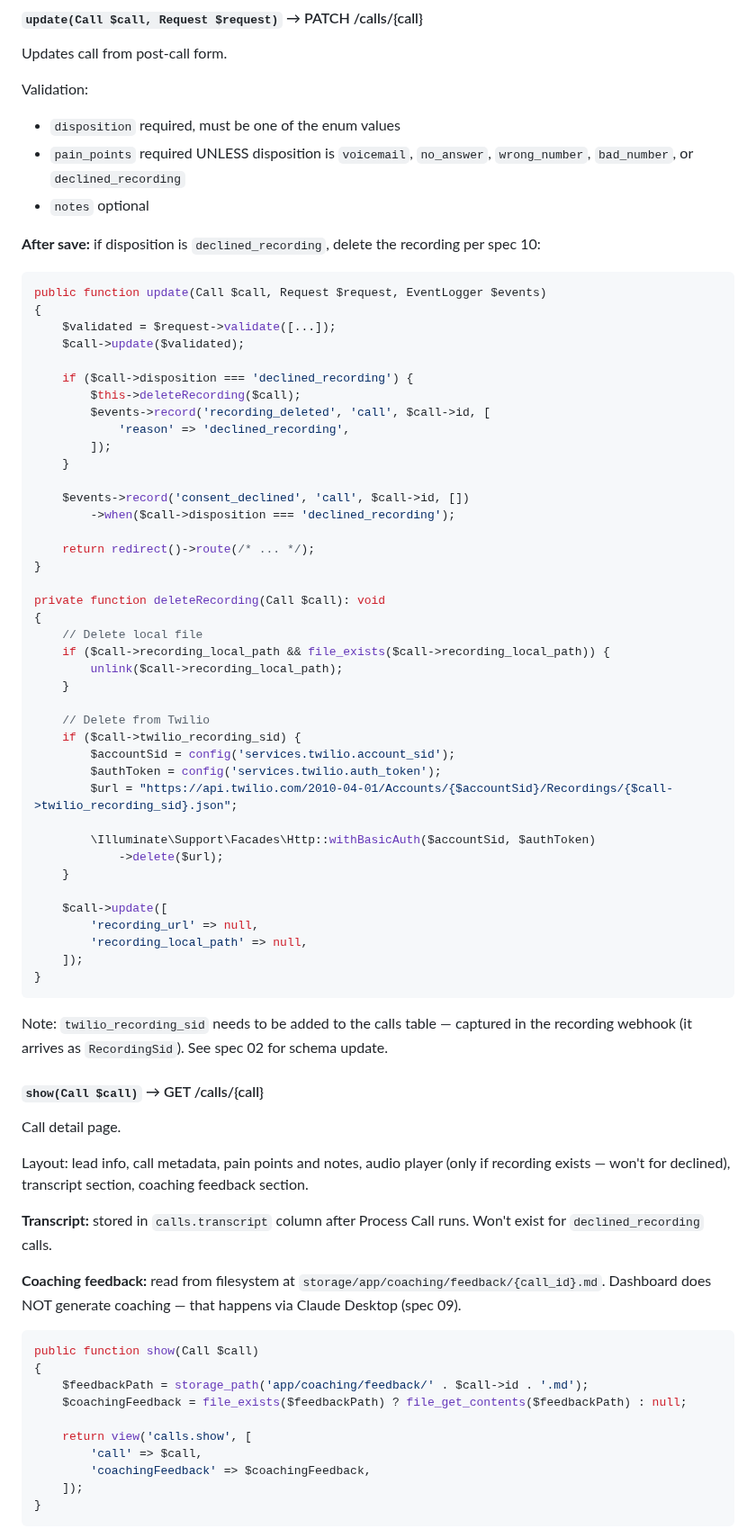
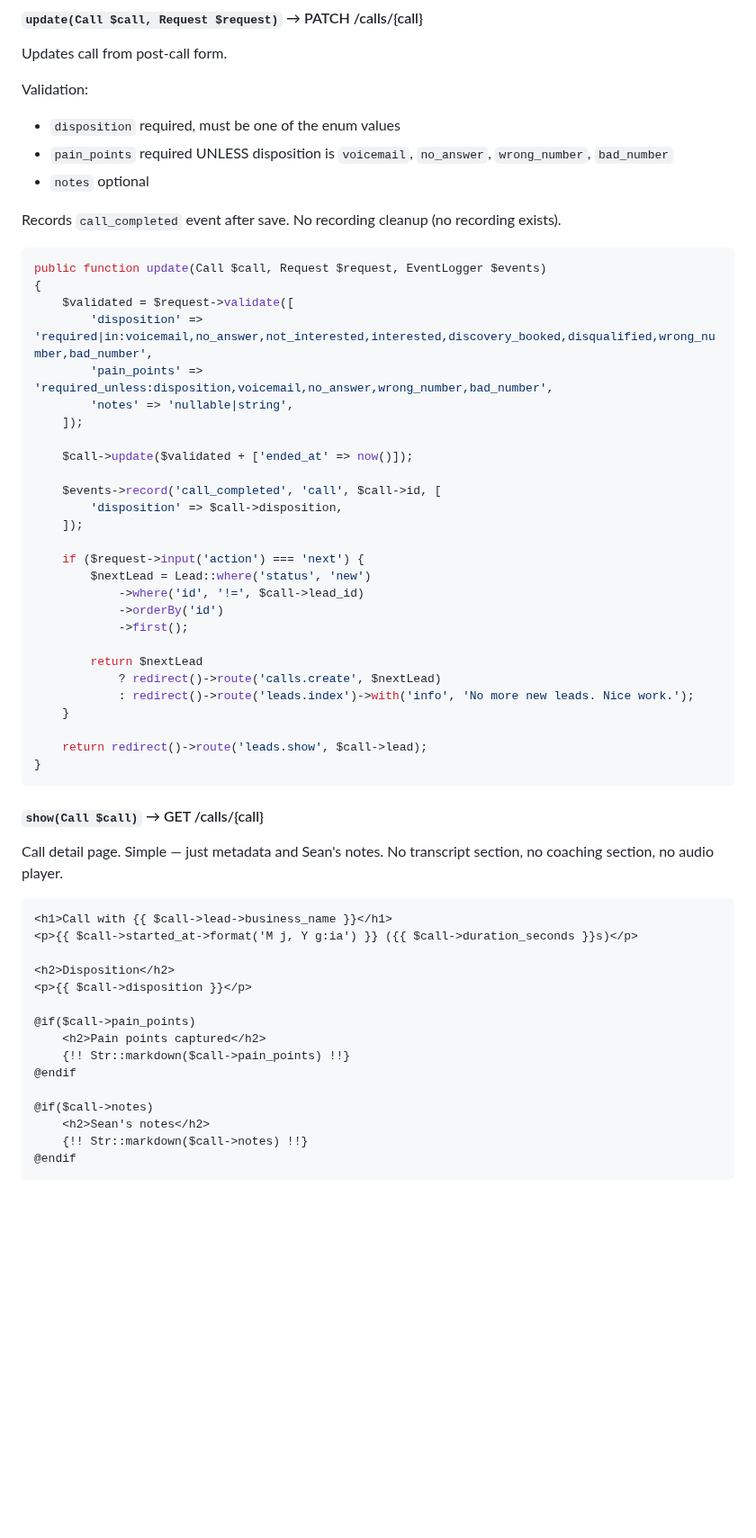
Before and after one commit to sean-roth/phonebooth, a Markdown page: docs/specs/03-routes-controllers.md, the part around one of its changes. Shown at 90% size. GitHub-like rendering; blank space fills up the shorter version.

Commit message:
Update spec 03: remove all recording-related routes/UI per spec 11 — no disclosure, no audio proxy, no Process Call, simpler call detail

````diff
--- a/docs/specs/03-routes-controllers.md
+++ b/docs/specs/03-routes-controllers.md
@@ -132,76 +113,60 @@ Updates call from post-call form.
 
 Validation:
 - `disposition` required, must be one of the enum values
-- `pain_points` required UNLESS disposition is `voicemail`, `no_answer`, `wrong_number`, `bad_number`, or `declined_recording`
+- `pain_points` required UNLESS disposition is `voicemail`, `no_answer`, `wrong_number`, `bad_number`
 - `notes` optional
 
-**After save:** if disposition is `declined_recording`, delete the recording per spec 10:
+Records `call_completed` event after save. No recording cleanup (no recording exists).
 
 ```php
 public function update(Call $call, Request $request, EventLogger $events)
 {
-    $validated = $request->validate([...]);
-    $call->update($validated);
+    $validated = $request->validate([
+        'disposition' => 'required|in:voicemail,no_answer,not_interested,interested,discovery_booked,disqualified,wrong_number,bad_number',
+        'pain_points' => 'required_unless:disposition,voicemail,no_answer,wrong_number,bad_number',
+        'notes' => 'nullable|string',
+    ]);
 
-    if ($call->disposition === 'declined_recording') {
-        $this->deleteRecording($call);
-        $events->record('recording_deleted', 'call', $call->id, [
-            'reason' => 'declined_recording',
-        ]);
+    $call->update($validated + ['ended_at' => now()]);
+
+    $events->record('call_completed', 'call', $call->id, [
+        'disposition' => $call->disposition,
+    ]);
+
+    if ($request->input('action') === 'next') {
+        $nextLead = Lead::where('status', 'new')
+            ->where('id', '!=', $call->lead_id)
+            ->orderBy('id')
+            ->first();
+
+        return $nextLead
+            ? redirect()->route('calls.create', $nextLead)
+            : redirect()->route('leads.index')->with('info', 'No more new leads. Nice work.');
     }
 
-    $events->record('consent_declined', 'call', $call->id, [])
-        ->when($call->disposition === 'declined_recording');
-
-    return redirect()->route(/* ... */);
-}
-
-private function deleteRecording(Call $call): void
-{
-    // Delete local file
-    if ($call->recording_local_path && file_exists($call->recording_local_path)) {
-        unlink($call->recording_local_path);
-    }
-
-    // Delete from Twilio
-    if ($call->twilio_recording_sid) {
-        $accountSid = config('services.twilio.account_sid');
-        $authToken = config('services.twilio.auth_token');
-        $url = "https://api.twilio.com/2010-04-01/Accounts/{$accountSid}/Recordings/{$call->twilio_recording_sid}.json";
-
-        \Illuminate\Support\Facades\Http::withBasicAuth($accountSid, $authToken)
-            ->delete($url);
-    }
-
-    $call->update([
-        'recording_url' => null,
-        'recording_local_path' => null,
-    ]);
+    return redirect()->route('leads.show', $call->lead);
 }
 ```
 
-Note: `twilio_recording_sid` needs to be added to the calls table — captured in the recording webhook (it arrives as `RecordingSid`). See spec 02 for schema update.
-
 #### `show(Call $call)` → GET /calls/{call}
 
-Call detail page.
+Call detail page. Simple — just metadata and Sean's notes. No transcript section, no coaching section, no audio player.
 
-Layout: lead info, call metadata, pain points and notes, audio player (only if recording exists — won't for declined), transcript section, coaching feedback section.
+```blade
+<h1>Call with {{ $call->lead->business_name }}</h1>
+<p>{{ $call->started_at->format('M j, Y g:ia') }} ({{ $call->duration_seconds }}s)</p>
 
-**Transcript:** stored in `calls.transcript` column after Process Call runs. Won't exist for `declined_recording` calls.
+<h2>Disposition</h2>
+<p>{{ $call->disposition }}</p>
 
-**Coaching feedback:** read from filesystem at `storage/app/coaching/feedback/{call_id}.md`. Dashboard does NOT generate coaching — that happens via Claude Desktop (spec 09).
+@if($call->pain_points)
+    <h2>Pain points captured</h2>
+    {!! Str::markdown($call->pain_points) !!}
+@endif
 
-```php
-public function show(Call $call)
-{
-    $feedbackPath = storage_path('app/coaching/feedback/' . $call->id . '.md');
-    $coachingFeedback = file_exists($feedbackPath) ? file_get_contents($feedbackPath) : null;
-
-    return view('calls.show', [
-        'call' => $call,
-        'coachingFeedback' => $coachingFeedback,
-    ]);
-}
+@if($call->notes)
+    <h2>Sean's notes</h2>
+    {!! Str::markdown($call->notes) !!}
+@endif
 ```
 
````
Also changed, not shown: other parts of docs/specs/03-routes-controllers.md (+31 -179 lines).
